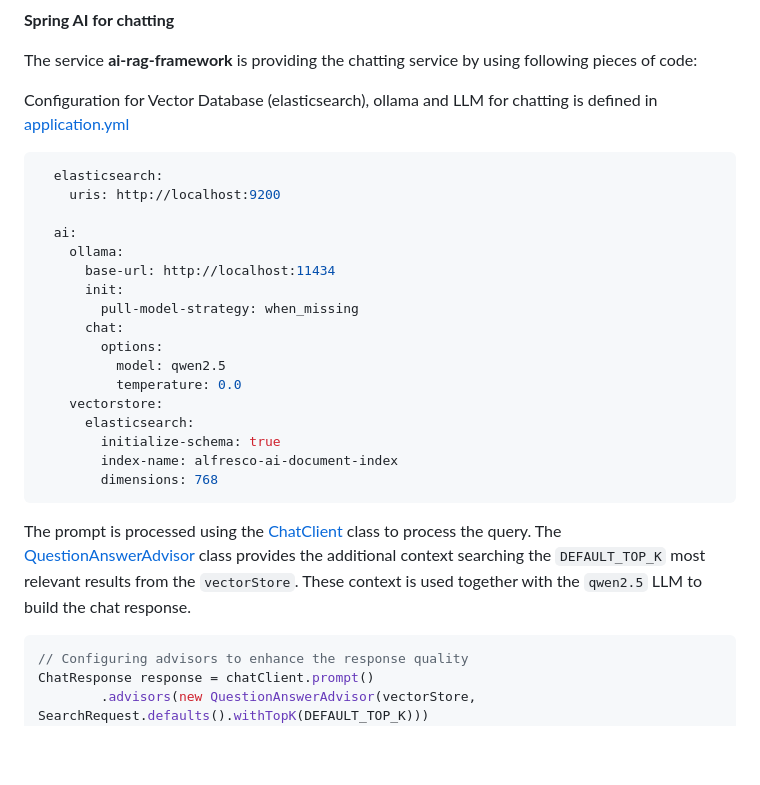
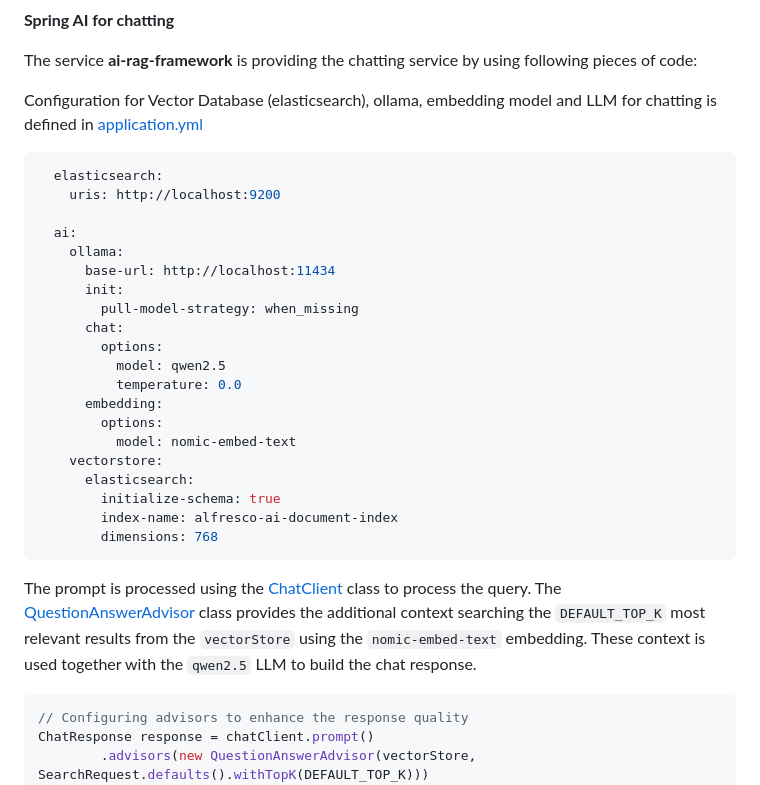
Before and after one commit to aborroy/alfresco-ai-framework, a Markdown page: docs/lab2-chat.md, the part around the change. Rendered like a GitHub page; blank space fills up the shorter version.

Commit message:
Clarify embedding usage

````diff
--- a/docs/lab2-chat.md
+++ b/docs/lab2-chat.md
@@ -86,7 +86,7 @@ Every answer includes the content of the document, including structured fields:
 
 The service **ai-rag-framework** is providing the chatting service by using following pieces of code:
 
-Configuration for Vector Database (elasticsearch), ollama and LLM for chatting is defined in [application.yml](https://github.com/aborroy/alfresco-ai-framework/blob/main/ai-rag-framework/src/main/resources/application.yml)
+Configuration for Vector Database (elasticsearch), ollama, embedding model and LLM for chatting is defined in [application.yml](https://github.com/aborroy/alfresco-ai-framework/blob/main/ai-rag-framework/src/main/resources/application.yml)
 
 ```yaml
   elasticsearch:
@@ -101,6 +101,9 @@ Configuration for Vector Database (elasticsearch), ollama and LLM for chatting i
         options:
           model: qwen2.5
           temperature: 0.0
+      embedding:
+        options:
+          model: nomic-embed-text
     vectorstore:
       elasticsearch:
         initialize-schema: true
@@ -108,7 +111,7 @@ Configuration for Vector Database (elasticsearch), ollama and LLM for chatting i
         dimensions: 768
 ```
 
-The prompt is processed using the [ChatClient](https://github.com/spring-projects/spring-ai/blob/main/spring-ai-core/src/main/java/org/springframework/ai/chat/client/ChatClient.java) class to process the query. The [QuestionAnswerAdvisor](https://github.com/spring-projects/spring-ai/blob/main/spring-ai-core/src/main/java/org/springframework/ai/chat/client/advisor/QuestionAnswerAdvisor.java) class provides the additional context searching the `DEFAULT_TOP_K` most relevant results from the `vectorStore`. These context is used together with the `qwen2.5` LLM to build the chat response.
+The prompt is processed using the [ChatClient](https://github.com/spring-projects/spring-ai/blob/main/spring-ai-core/src/main/java/org/springframework/ai/chat/client/ChatClient.java) class to process the query. The [QuestionAnswerAdvisor](https://github.com/spring-projects/spring-ai/blob/main/spring-ai-core/src/main/java/org/springframework/ai/chat/client/advisor/QuestionAnswerAdvisor.java) class provides the additional context searching the `DEFAULT_TOP_K` most relevant results from the `vectorStore` using the `nomic-embed-text` embedding. These context is used together with the `qwen2.5` LLM to build the chat response.
 
 
 ```java
````
